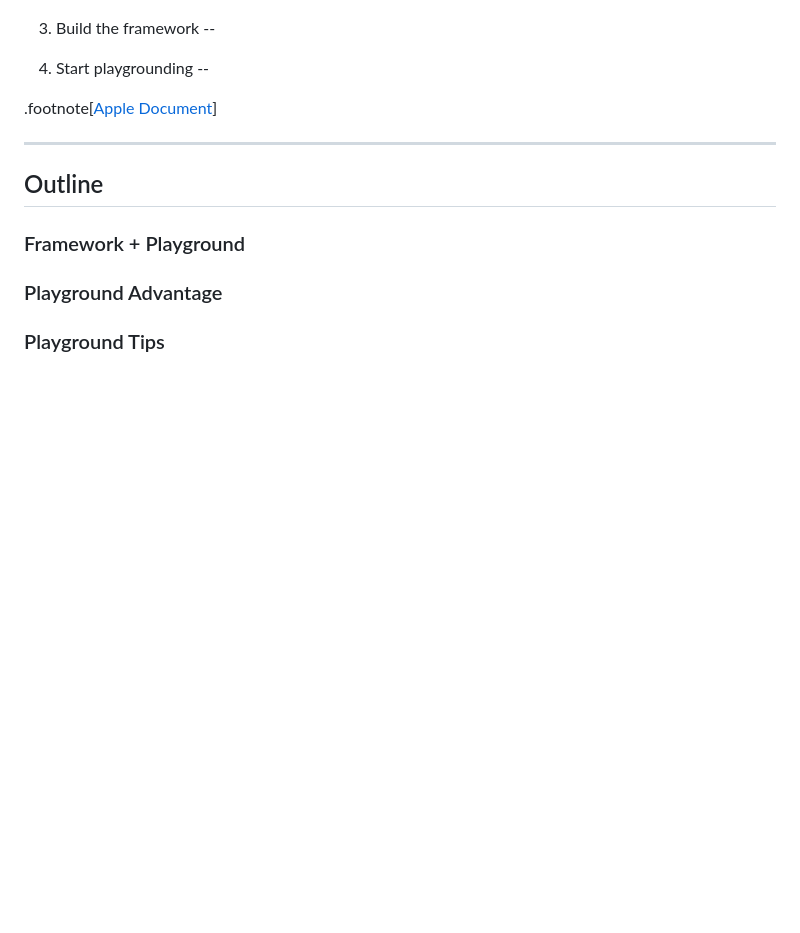
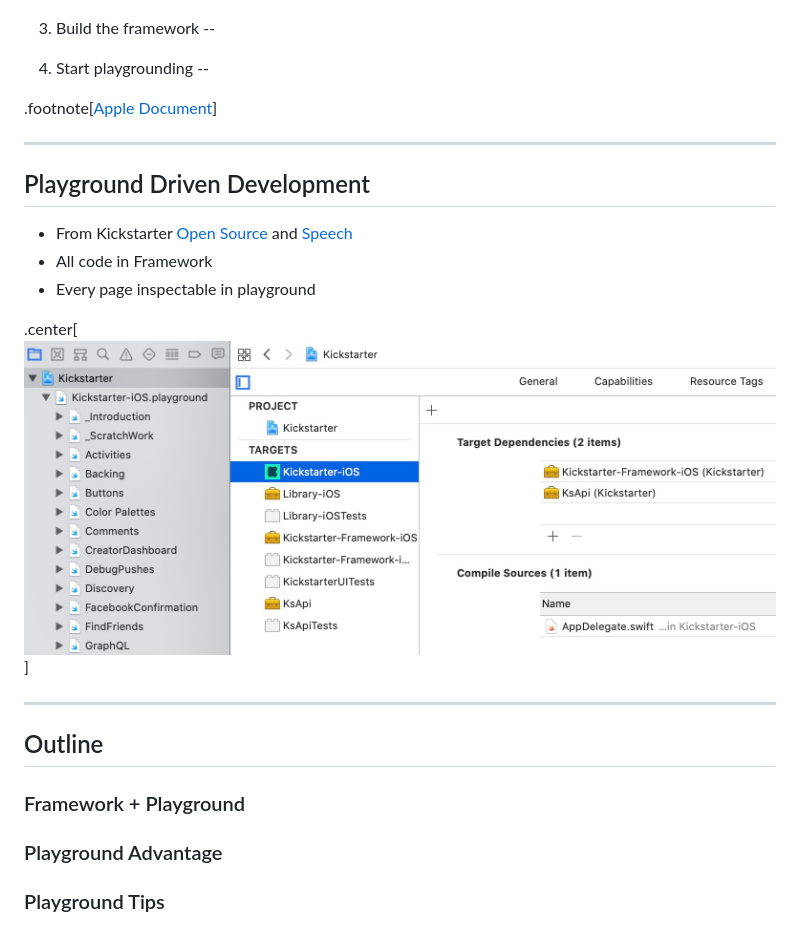
Before and after one commit to eJamesLin/FastAppDevCycle, a Markdown page: slides.md, the part around the change. Rendered like a GitHub page; pictures changed too: assets/images/kickstarter.jpg (added); blank space fills up the shorter version.

Commit message:
Add slide: Playground Driven Development

```diff
--- a/slides.md
+++ b/slides.md
@@ -253,6 +253,18 @@ Add more detail if still have time
 
 ---
 
+## Playground Driven Development
+
+* From Kickstarter [Open Source](https://github.com/kickstarter/ios-oss) and [Speech](https://www.youtube.com/watch?v=DrdxSNG-_DE)
+* All code in Framework
+* Every page inspectable in playground
+
+.center[
+	<img src="assets/images/kickstarter.jpg" width="800"/>
+]
+
+---
+
 ## Outline
 
 ### Framework + Playground
```
